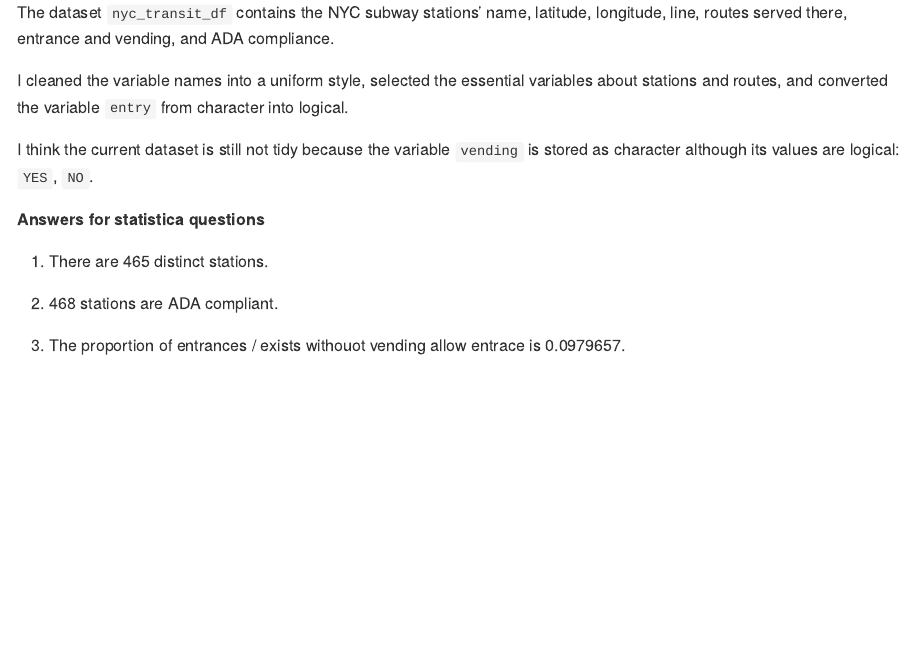
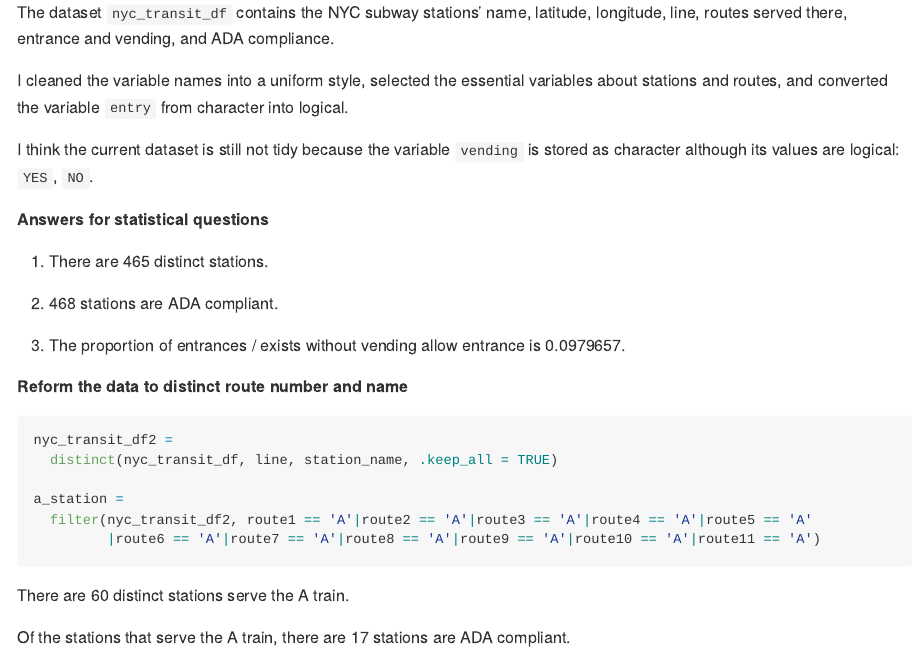
Before and after one commit to Yiting-Li/p8105_hw2_yl4362, an R Markdown document (p8105_hw2_yl4362.Rmd): the page in a window 1100 px wide, from 1700 px down. The pictures show the output file p8105_hw2_yl4362.md that the author committed with the source, drawn offline in the style of GitHub.

Commit message:
reform the data to distinct stations and a train served stations

````diff
--- a/p8105_hw2_yl4362.Rmd
+++ b/p8105_hw2_yl4362.Rmd
@@ -83,10 +83,25 @@
 
 I think the current dataset is still not tidy because the variable `vending` is stored as character although its values are logical: `YES`, `NO`.
 
-**Answers for statistica questions**
+**Answers for statistical questions**
 
 1. There are `r nrow(distinct(nyc_transit_df, line, station_name, .keep_all = TRUE))` distinct stations.
 
 2. `r nrow(filter(nyc_transit_df, ada == TRUE))` stations are ADA compliant.
 
-3. The proportion of entrances / exists withouot vending allow entrace is `r nrow(filter(nyc_transit_df, vending == 'NO'))/nrow(nyc_transit_df)`.
+3. The proportion of entrances / exists without vending allow entrance is `r nrow(filter(nyc_transit_df, vending == 'NO'))/nrow(nyc_transit_df)`.
+
+**Reform the data to distinct route number and name**
+
+```{r}
+nyc_transit_df2 =
+  distinct(nyc_transit_df, line, station_name, .keep_all = TRUE)
+
+a_station =
+  filter(nyc_transit_df2, route1 == 'A'|route2 == 'A'|route3 == 'A'|route4 == 'A'|route5 == 'A'
+         |route6 == 'A'|route7 == 'A'|route8 == 'A'|route9 == 'A'|route10 == 'A'|route11 == 'A')
+```
+
+There are `r nrow(a_station)` distinct stations serve the A train.
+
+Of the stations that serve the A train, there are `r nrow(filter(a_station, ada == TRUE))` stations are ADA compliant.
````
Also changed, not shown: p8105_hw2_yl4362.md.
